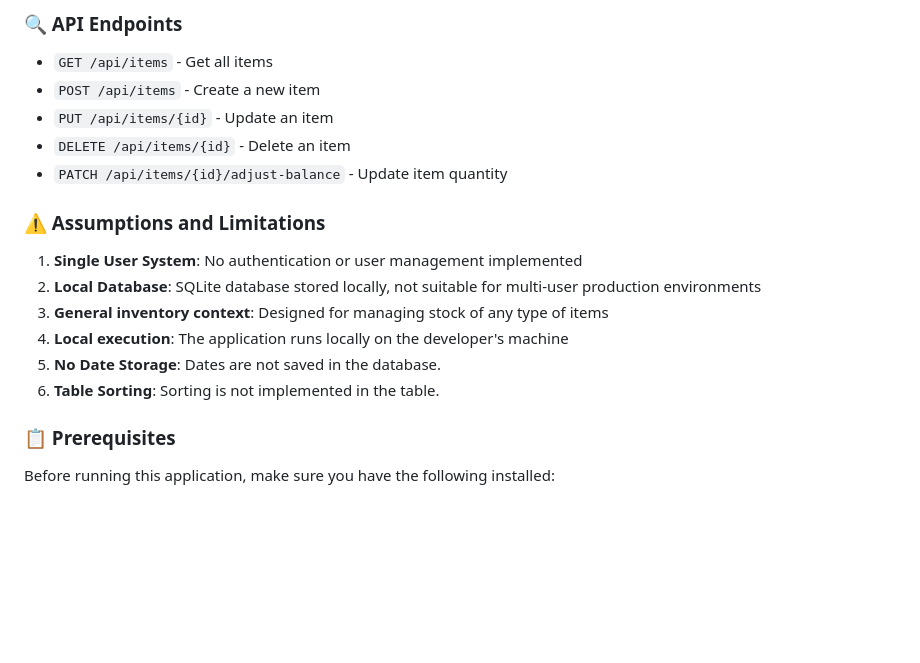
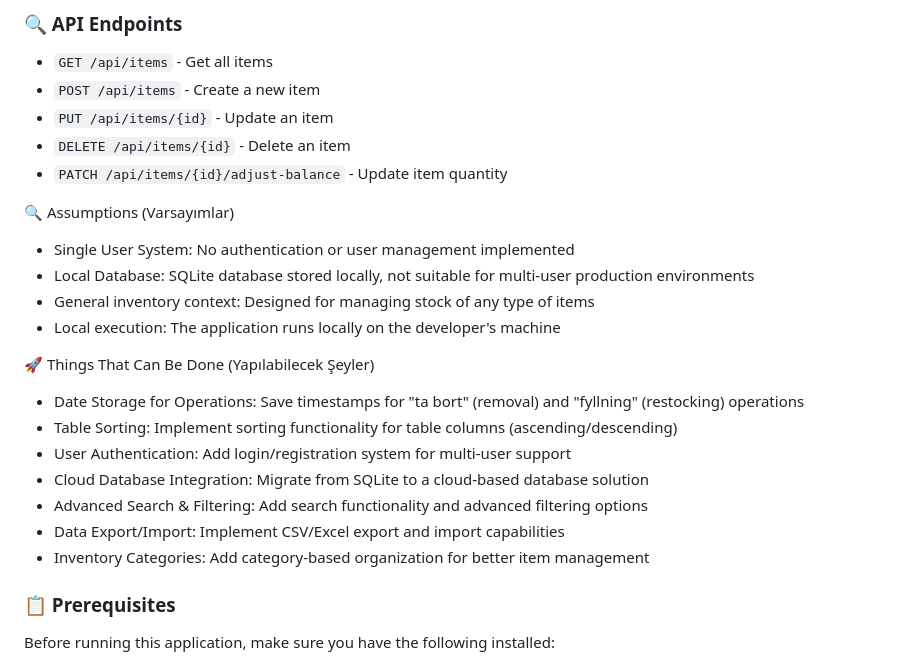
Before and after one commit to gozzde09/Inventory-Management-ASPNET-Core, a Markdown page: ReadMe.md, the part around the change. GitHub-like rendering; blank space fills up the shorter version.

```diff
--- a/ReadMe.md
+++ b/ReadMe.md
@@ -50,15 +50,22 @@ This project follows modern SEO best practices, accessibility standards, and des
 - `DELETE /api/items/{id}` - Delete an item
 - `PATCH /api/items/{id}/adjust-balance` - Update item quantity
 
-### ⚠️ Assumptions and Limitations
+🔍 Assumptions (Varsayımlar)
 
-1. **Single User System**: No authentication or user management implemented
-2. **Local Database**: SQLite database stored locally, not suitable for multi-user production environments
-3. **General inventory context**: Designed for managing stock of any type of items
-4. **Local execution**: The application runs locally on the developer's machine
-5. **No Date Storage**: Dates are not saved in the database.
-6. **Table Sorting**: Sorting is not implemented in the table.
+  - Single User System: No authentication or user management implemented
+  - Local Database: SQLite database stored locally, not suitable for multi-user production environments
+  - General inventory context: Designed for managing stock of any type of items
+  - Local execution: The application runs locally on the developer's machine
 
+🚀 Things That Can Be Done (Yapılabilecek Şeyler)
+
+   -  Date Storage for Operations: Save timestamps for "ta bort" (removal) and "fyllning" (restocking) operations
+   -  Table Sorting: Implement sorting functionality for table columns (ascending/descending)
+   - User Authentication: Add login/registration system for multi-user support
+   - Cloud Database Integration: Migrate from SQLite to a cloud-based database solution
+   - Advanced Search & Filtering: Add search functionality and advanced filtering options
+   - Data Export/Import: Implement CSV/Excel export and import capabilities
+   - Inventory Categories: Add category-based organization for better item management
 
 ### 📋 Prerequisites
 
```
